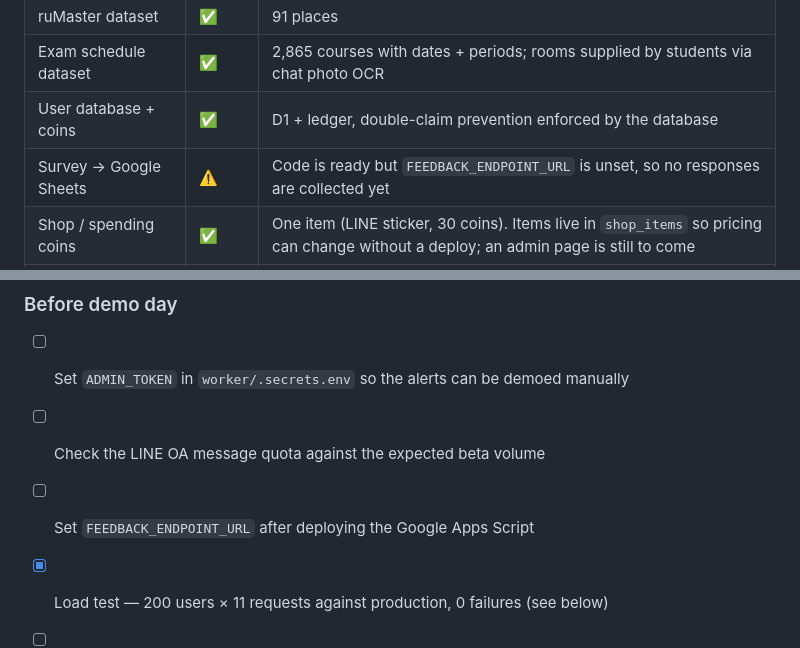
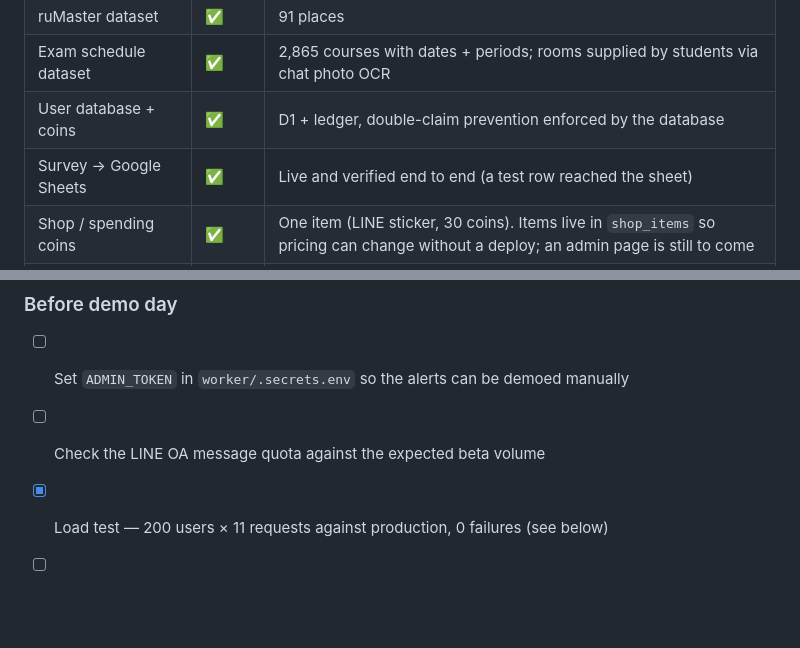
Before and after one commit to Watcharapol-Frong/ram-roo-thang, a Markdown page: README.md, 2 parts joined by grey strips. GitHub-like rendering; blank space fills up the shorter version.

```diff
--- a/README.md
+++ b/README.md
@@ -370,7 +389,7 @@ the wrong time. Course codes not present in the timetable are now rejected at in
 | ruMaster dataset | ✅ | 91 places |
 | Exam schedule dataset | ✅ | 2,865 courses with dates + periods; rooms supplied by students via chat photo OCR |
 | User database + coins | ✅ | D1 + ledger, double-claim prevention enforced by the database |
-| Survey → Google Sheets | ⚠️ | Code is ready but `FEEDBACK_ENDPOINT_URL` is unset, so no responses are collected yet |
+| Survey → Google Sheets | ✅ | Live and verified end to end (a test row reached the sheet) |
 | Shop / spending coins | ✅ | One item (LINE sticker, 30 coins). Items live in `shop_items` so pricing can change without a deploy; an admin page is still to come |
 | Proactive Exam Alerts (Cron) | ✅ | Day-before push including the exam room when the student has supplied one |
 | Community | ❌ | Not started (ADR-0004 kept it out of the MVP) |
@@ -401,7 +425,6 @@ D1 afterwards).
 
 - [ ] Set `ADMIN_TOKEN` in `worker/.secrets.env` so the alerts can be demoed manually
 - [ ] Check the LINE OA message quota against the expected beta volume
-- [ ] Set `FEEDBACK_ENDPOINT_URL` after deploying the Google Apps Script
 - [x] Load test — 200 users × 11 requests against production, 0 failures (see below)
 - [ ] Seed real parking reports before the event (requires people physically checking in)
 - [ ] Prepare a QR code pointing at the LINE OA (not the LIFF directly — users must go through chat first)
```
Also changed, not shown: other parts of README.md (+28 -4 lines).
